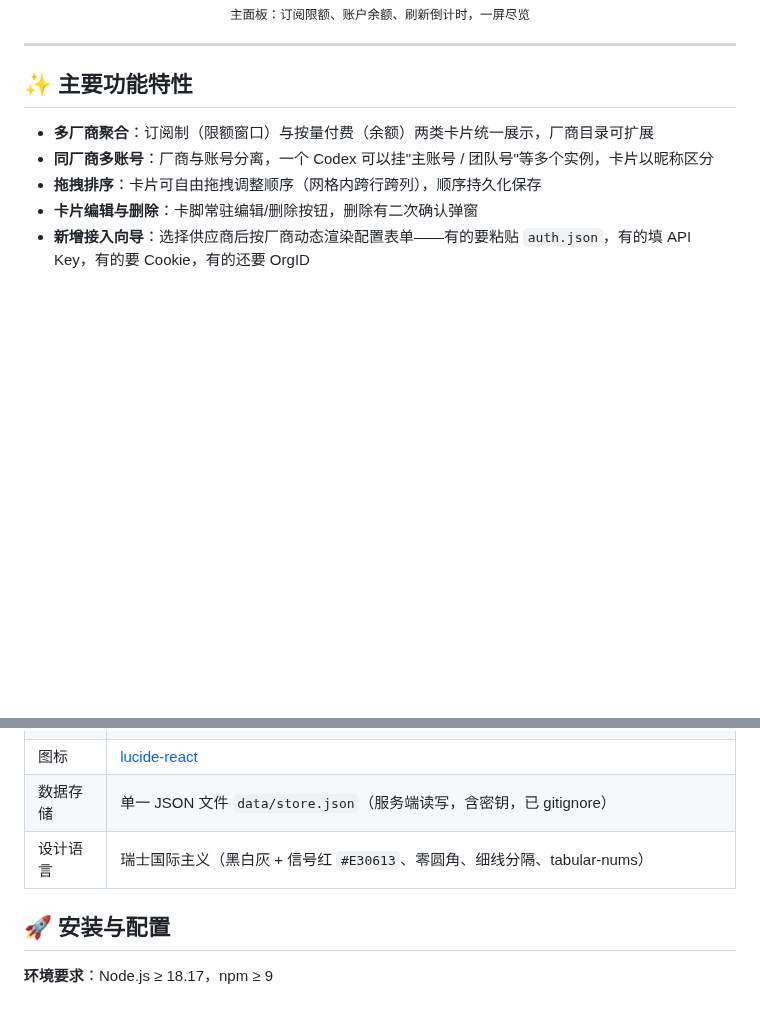
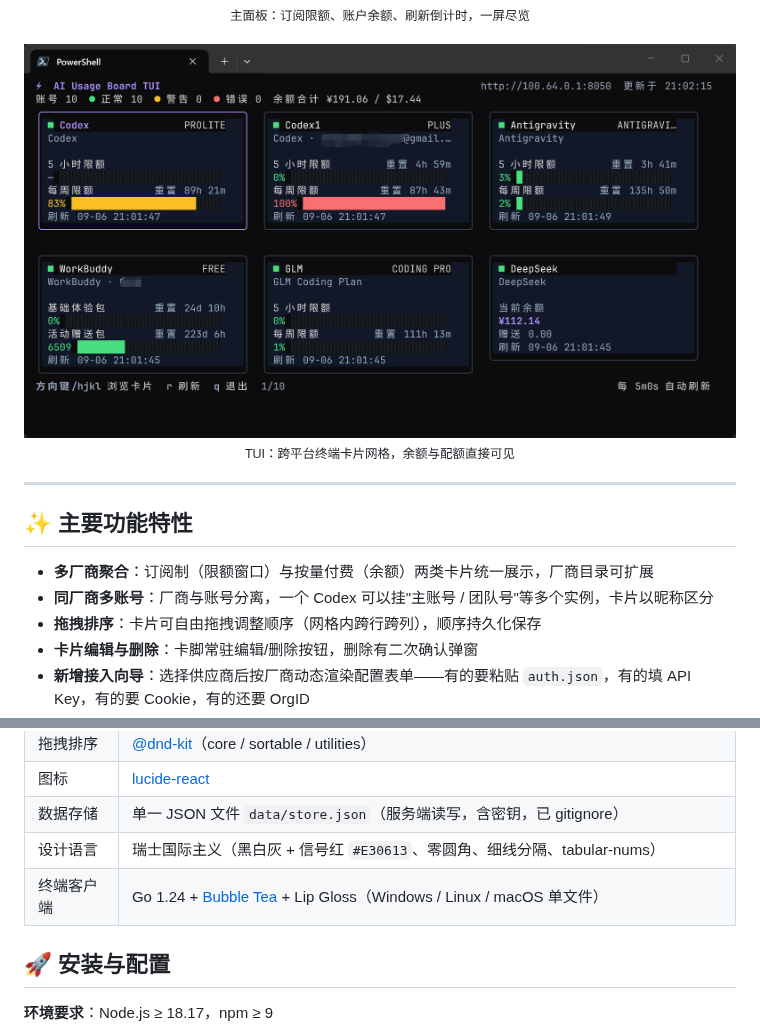
Before and after one commit to liubaicai/ai-usage-board, a Markdown page: README.md, 2 parts joined by grey strips. Rendered like a GitHub page; pictures changed too: docs/screenshot-tui.jpg (added); blank space fills up the shorter version.

Commit message:
docs: add TUI screenshot and README guidance

```diff
--- a/README.md
+++ b/README.md
@@ -29,6 +29,10 @@
   <img src="./docs/screenshot.jpg" alt="能量条 Energy Bar 主界面截图" width="100%" />
   <br />
   <sub>主面板：订阅限额、账户余额、刷新倒计时，一屏尽览</sub>
+  <br /><br />
+  <img src="./docs/screenshot-tui.jpg" alt="AI Usage Board TUI 卡片网格截图" width="100%" />
+  <br />
+  <sub>TUI：跨平台终端卡片网格，余额与配额直接可见</sub>
 </div>
 
 ---
@@ -63,6 +67,7 @@
 | 图标 | [lucide-react](https://lucide.dev) |
 | 数据存储 | 单一 JSON 文件 `data/store.json`（服务端读写，含密钥，已 gitignore） |
 | 设计语言 | 瑞士国际主义（黑白灰 + 信号红 `#E30613`、零圆角、细线分隔、tabular-nums） |
+| 终端客户端 | Go 1.24 + [Bubble Tea](https://github.com/charmbracelet/bubbletea) + Lip Gloss（Windows / Linux / macOS 单文件） |
 
 ## 🚀 安装与配置
 
```
Also changed, not shown: tui/README.md (+4 -0 lines).
